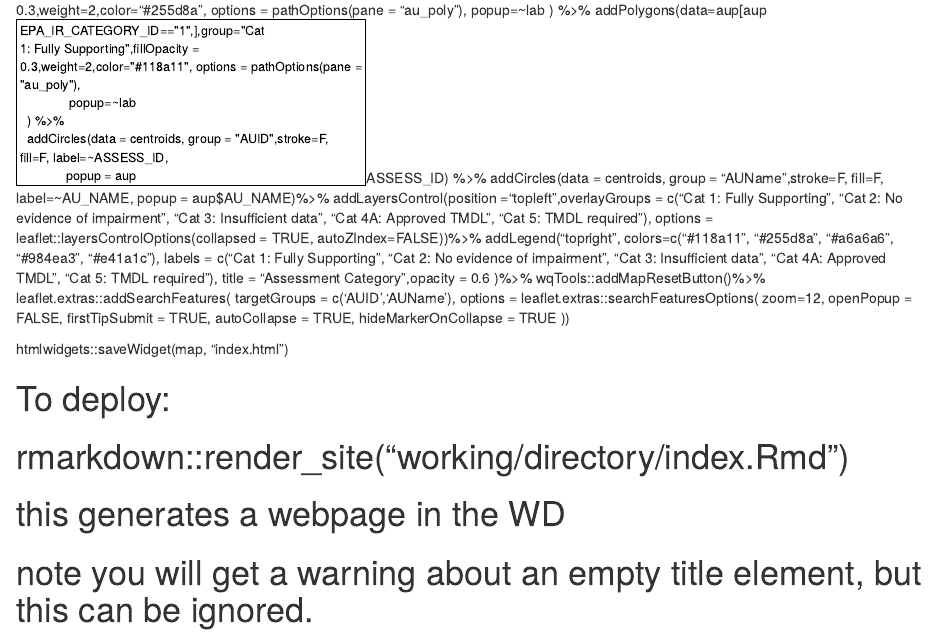
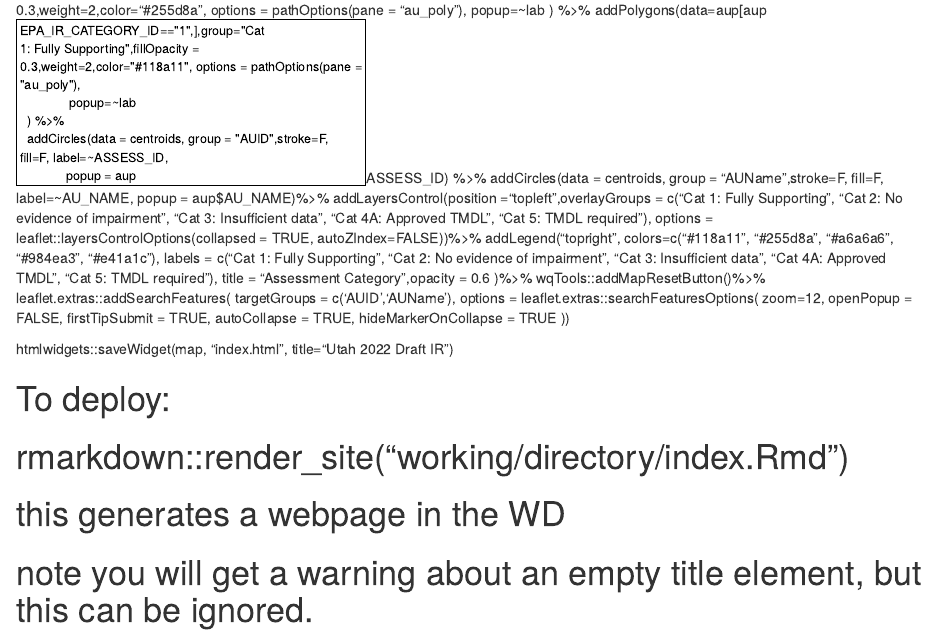
Before and after one commit to utah-dwq/asmnt_map2022, an R Markdown document (index.Rmd): the page in a window 1100 px wide, from 850 px down. Rendered offline with R 4.5, knitr and Pandoc, with nearby package versions.

Commit message:
Map title

```diff
--- a/index.Rmd
+++ b/index.Rmd
@@ -68,7 +68,7 @@ map=leaflet()%>%
       zoom=12, openPopup = FALSE, firstTipSubmit = TRUE,
       autoCollapse = TRUE, hideMarkerOnCollapse = TRUE ))
 
-htmlwidgets::saveWidget(map, "index.html")
+htmlwidgets::saveWidget(map, "index.html", title="Utah 2022 Draft IR")
 
 ####################################################
 # To deploy:
```
